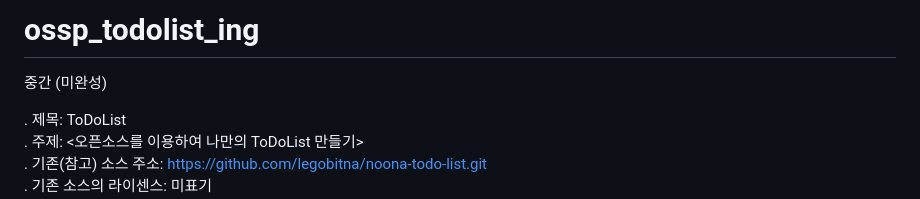
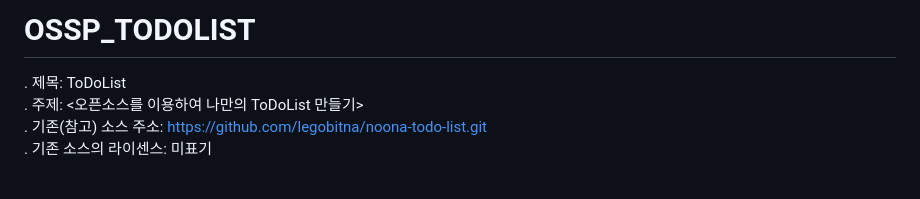
Before and after one commit to yunyoung0531/ossp_todolist_ing, a Markdown page: README.md, the part around the change. Drawn GitHub-style; blank space fills up the shorter version.

```diff
--- a/README.md
+++ b/README.md
@@ -1,5 +1,4 @@
-# ossp_todolist_ing
-중간 (미완성)
+# OSSP_TODOLIST
 
 
 . 제목: ToDoList
```
